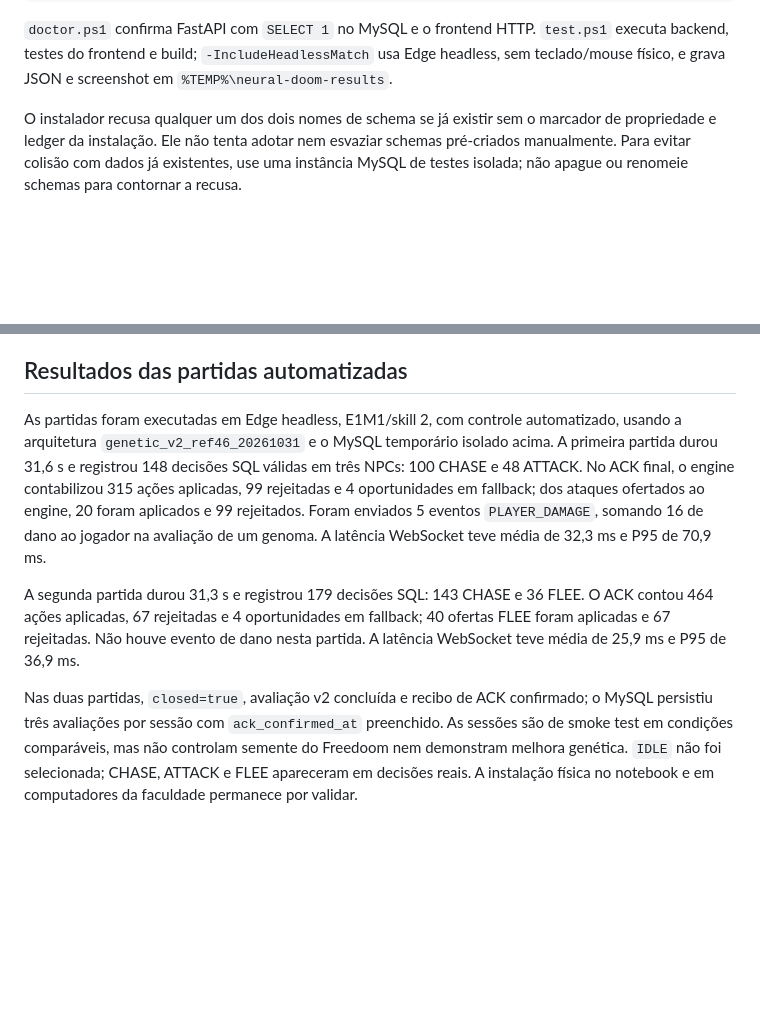
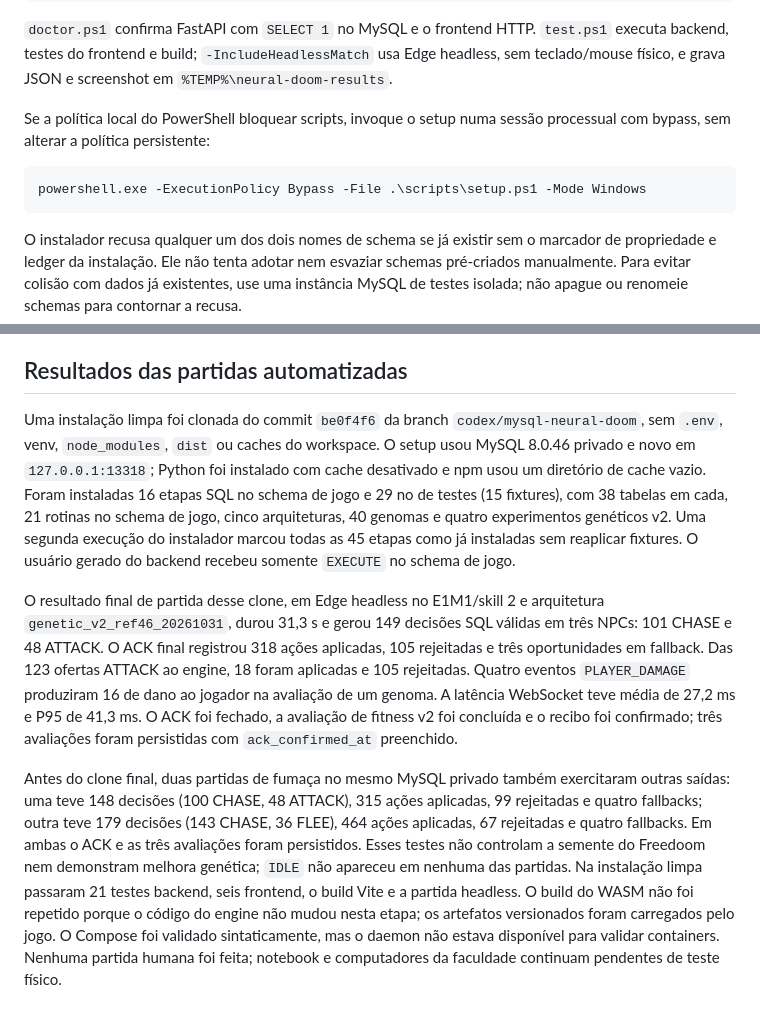
Before and after one commit to GabrielAlex01/Rede-Neural, a Markdown page: neural-doom-lab/docs/portabilidade-windows.md, 2 parts joined by grey strips. GitHub-like rendering; blank space fills up the shorter version.

Commit message:
docs: registra instalação limpa e partida headless

````diff
--- a/neural-doom-lab/docs/portabilidade-windows.md
+++ b/neural-doom-lab/docs/portabilidade-windows.md
@@ -49,6 +49,12 @@ Se preferir instalar e preparar dependências sem iniciar serviços, use `-NoSta
 ```
 
 `doctor.ps1` confirma FastAPI com `SELECT 1` no MySQL e o frontend HTTP. `test.ps1` executa backend, testes do frontend e build; `-IncludeHeadlessMatch` usa Edge headless, sem teclado/mouse físico, e grava JSON e screenshot em `%TEMP%\neural-doom-results`.
+
+Se a política local do PowerShell bloquear scripts, invoque o setup numa sessão processual com bypass, sem alterar a política persistente:
+
+```powershell
+powershell.exe -ExecutionPolicy Bypass -File .\scripts\setup.ps1 -Mode Windows
+```
 
 O instalador recusa qualquer um dos dois nomes de schema se já existir sem o marcador de propriedade e ledger da instalação. Ele não tenta adotar nem esvaziar schemas pré-criados manualmente. Para evitar colisão com dados já existentes, use uma instância MySQL de testes isolada; não apague ou renomeie schemas para contornar a recusa.
 
@@ -149,8 +155,8 @@ Se a equipe autorizar publicação remota, publique a branch existente separadam
 
 ## Resultados das partidas automatizadas
 
-As partidas foram executadas em Edge headless, E1M1/skill 2, com controle automatizado, usando a arquitetura `genetic_v2_ref46_20261031` e o MySQL temporário isolado acima. A primeira partida durou 31,6 s e registrou 148 decisões SQL válidas em três NPCs: 100 CHASE e 48 ATTACK. No ACK final, o engine contabilizou 315 ações aplicadas, 99 rejeitadas e 4 oportunidades em fallback; dos ataques ofertados ao engine, 20 foram aplicados e 99 rejeitados. Foram enviados 5 eventos `PLAYER_DAMAGE`, somando 16 de dano ao jogador na avaliação de um genoma. A latência WebSocket teve média de 32,3 ms e P95 de 70,9 ms.
+Uma instalação limpa foi clonada do commit `be0f4f6` da branch `codex/mysql-neural-doom`, sem `.env`, venv, `node_modules`, `dist` ou caches do workspace. O setup usou MySQL 8.0.46 privado e novo em `127.0.0.1:13318`; Python foi instalado com cache desativado e npm usou um diretório de cache vazio. Foram instaladas 16 etapas SQL no schema de jogo e 29 no de testes (15 fixtures), com 38 tabelas em cada, 21 rotinas no schema de jogo, cinco arquiteturas, 40 genomas e quatro experimentos genéticos v2. Uma segunda execução do instalador marcou todas as 45 etapas como já instaladas sem reaplicar fixtures. O usuário gerado do backend recebeu somente `EXECUTE` no schema de jogo.
 
-A segunda partida durou 31,3 s e registrou 179 decisões SQL: 143 CHASE e 36 FLEE. O ACK contou 464 ações aplicadas, 67 rejeitadas e 4 oportunidades em fallback; 40 ofertas FLEE foram aplicadas e 67 rejeitadas. Não houve evento de dano nesta partida. A latência WebSocket teve média de 25,9 ms e P95 de 36,9 ms.
+O resultado final de partida desse clone, em Edge headless no E1M1/skill 2 e arquitetura `genetic_v2_ref46_20261031`, durou 31,3 s e gerou 149 decisões SQL válidas em três NPCs: 101 CHASE e 48 ATTACK. O ACK final registrou 318 ações aplicadas, 105 rejeitadas e três oportunidades em fallback. Das 123 ofertas ATTACK ao engine, 18 foram aplicadas e 105 rejeitadas. Quatro eventos `PLAYER_DAMAGE` produziram 16 de dano ao jogador na avaliação de um genoma. A latência WebSocket teve média de 27,2 ms e P95 de 41,3 ms. O ACK foi fechado, a avaliação de fitness v2 foi concluída e o recibo foi confirmado; três avaliações foram persistidas com `ack_confirmed_at` preenchido.
 
-Nas duas partidas, `closed=true`, avaliação v2 concluída e recibo de ACK confirmado; o MySQL persistiu três avaliações por sessão com `ack_confirmed_at` preenchido. As sessões são de smoke test em condições comparáveis, mas não controlam semente do Freedoom nem demonstram melhora genética. `IDLE` não foi selecionada; CHASE, ATTACK e FLEE apareceram em decisões reais. A instalação física no notebook e em computadores da faculdade permanece por validar.
+Antes do clone final, duas partidas de fumaça no mesmo MySQL privado também exercitaram outras saídas: uma teve 148 decisões (100 CHASE, 48 ATTACK), 315 ações aplicadas, 99 rejeitadas e quatro fallbacks; outra teve 179 decisões (143 CHASE, 36 FLEE), 464 ações aplicadas, 67 rejeitadas e quatro fallbacks. Em ambas o ACK e as três avaliações foram persistidos. Esses testes não controlam a semente do Freedoom nem demonstram melhora genética; `IDLE` não apareceu em nenhuma das partidas. Na instalação limpa passaram 21 testes backend, seis frontend, o build Vite e a partida headless. O build do WASM não foi repetido porque o código do engine não mudou nesta etapa; os artefatos versionados foram carregados pelo jogo. O Compose foi validado sintaticamente, mas o daemon não estava disponível para validar containers. Nenhuma partida humana foi feita; notebook e computadores da faculdade continuam pendentes de teste físico.
````
